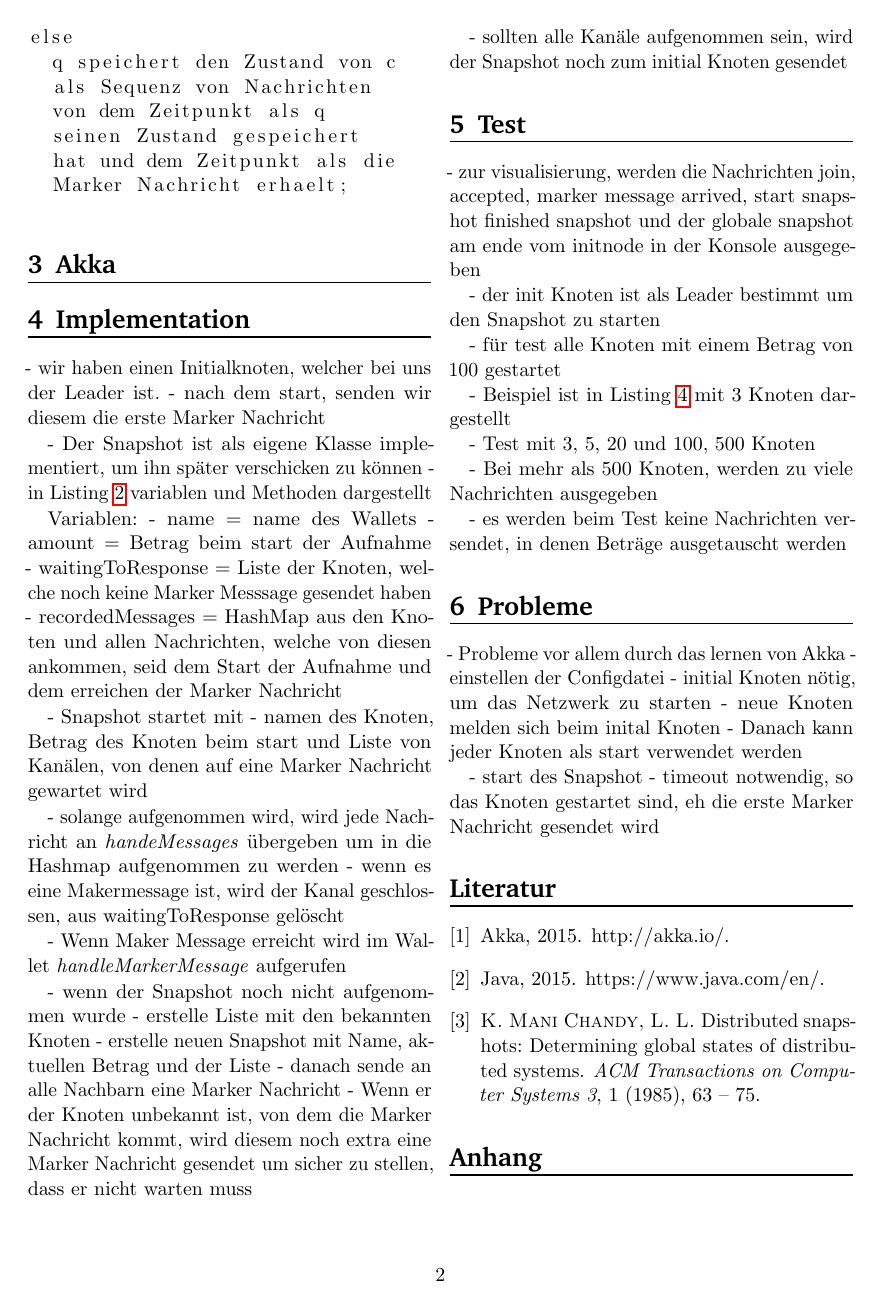
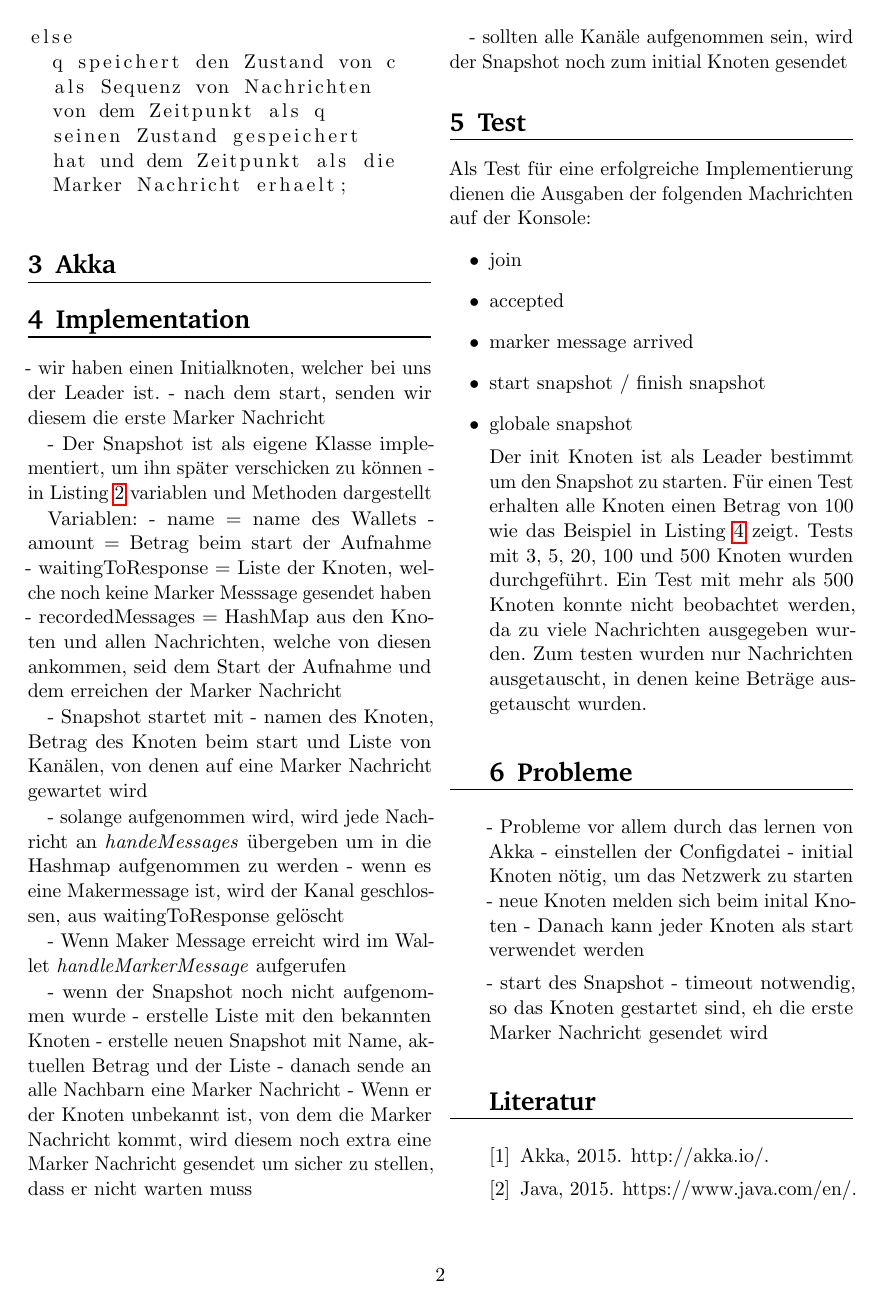
Before and after one commit to DenniJensen/Verteilte-Systeme, a LaTeX paper (seminar/ausarbeitung/template.tex, which reads seminar/ausarbeitung/text/test.tex): page 2 of 4. Compiled offline with pdfLaTeX.

Commit message:
Add text for test

```diff
--- a/seminar/ausarbeitung/text/test.tex
+++ b/seminar/ausarbeitung/text/test.tex
@@ -1,19 +1,19 @@
 \section{Test}
 \label{sec:test}
+Als Test für eine erfolgreiche Implementierung dienen die Ausgaben der
+folgenden Machrichten auf der Konsole:
+\begin{itemize}
+  \item join
+  \item accepted
+  \item marker message arrived
+  \item start snapshot / finish snapshot
+  \item globale snapshot
+\end
 
-- zur visualisierung, werden die Nachrichten join, accepted, marker message
- arrived, start snapshot finished snapshot und der globale snapshot am ende
-  vom initnode in der Konsole ausgegeben
-
-- der init Knoten ist als Leader bestimmt um den Snapshot zu starten
-
-- für test alle Knoten mit einem Betrag von 100 gestartet
-
-- Beispiel ist in Listing \ref{lst:testss} mit 3 Knoten dargestellt
-
-- Test mit 3, 5, 20 und 100, 500 Knoten
-
-- Bei mehr als 500 Knoten, werden zu viele Nachrichten ausgegeben
-
-- es werden beim Test keine Nachrichten versendet, in denen Beträge
-  ausgetauscht werden
+Der init Knoten ist als Leader bestimmt um den Snapshot zu starten. Für einen
+Test erhalten alle Knoten einen Betrag von 100 wie das Beispiel in Listing
+\ref{lst:testss} zeigt. Tests mit 3, 5, 20, 100 und 500 Knoten wurden
+durchgeführt. Ein Test mit mehr als 500 Knoten konnte nicht beobachtet werden,
+da zu viele Nachrichten ausgegeben wurden.
+Zum testen wurden nur Nachrichten ausgetauscht, in denen keine Beträge
+ausgetauscht wurden.
```
